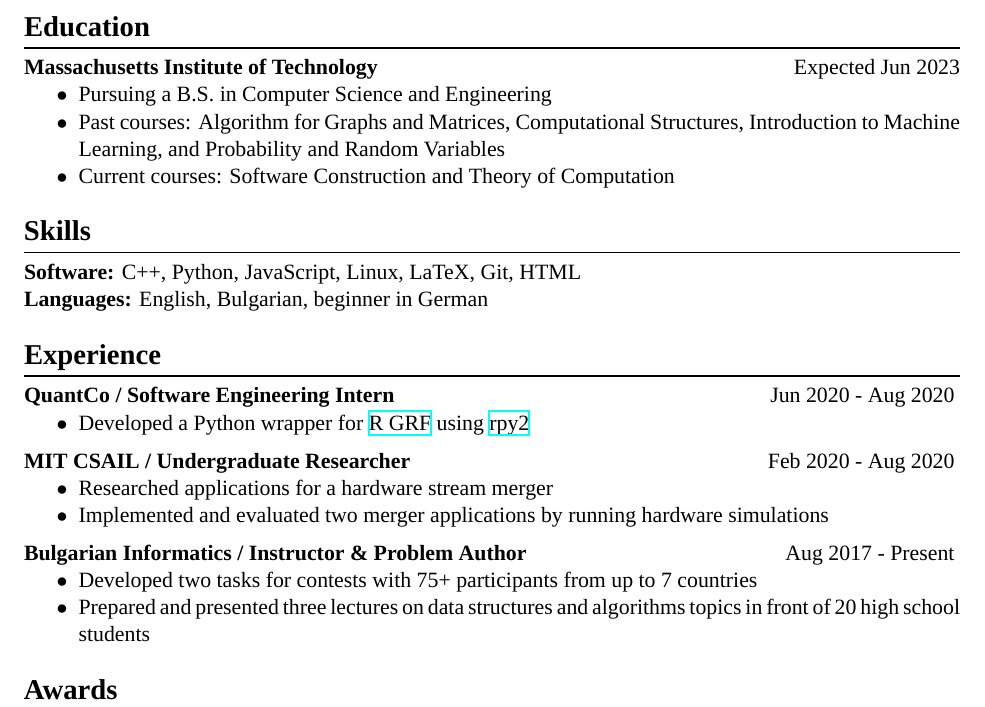
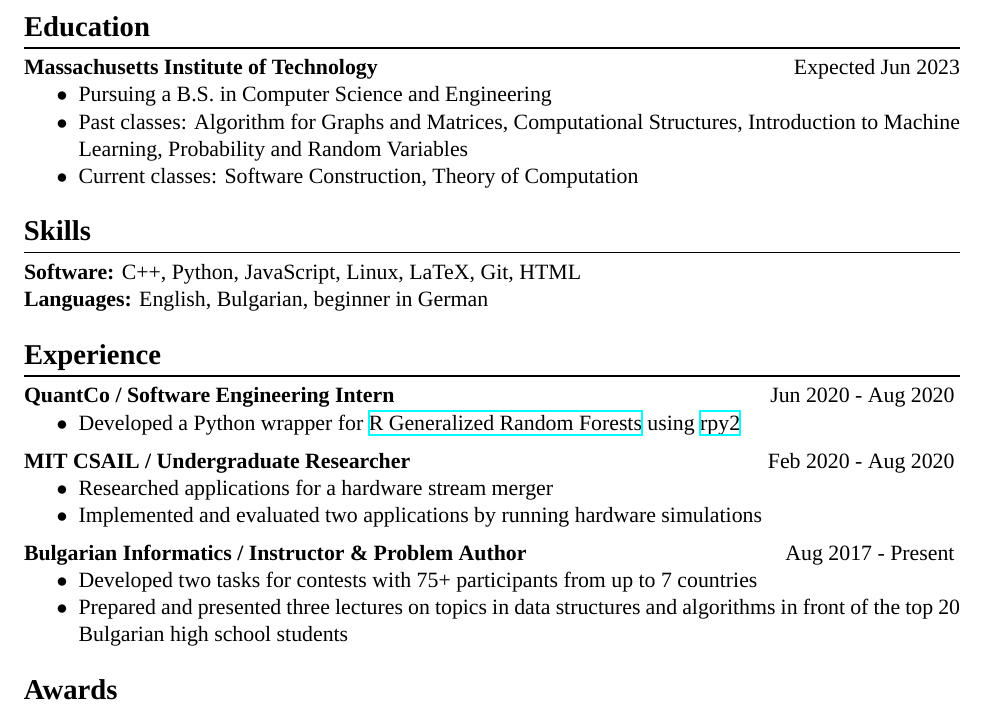
Before and after one commit to Alaxe/alaxe.github.io, a LaTeX CV (resume/resume.tex): part of the page, cut so that both start at the same text. Compiled offline with XeLaTeX; a missing font is replaced by an installed copy or a similar font.

Commit message:
Minor Changes

```diff
--- a/resume/resume.tex
+++ b/resume/resume.tex
@@ -61,13 +61,13 @@ $\bullet$ \href{https://github.com/Alaxe}{https://github.com/Alaxe} \hfill
 \noskip
 \begin{itemize}
     \item Pursuing a B.S. in Computer Science and Engineering
-    \item Past courses:
+    \item Past classes:
         Algorithm for Graphs and Matrices,
         Computational Structures,
         Introduction to Machine Learning,
-        and Probability and Random Variables
-    \item Current courses:
-        Software Construction and Theory of Computation
+        Probability and Random Variables
+    \item Current classes:
+        Software Construction, Theory of Computation
 \end{itemize}
 
 \section*{Skills}
@@ -81,7 +81,7 @@ $\bullet$ \href{https://github.com/Alaxe}{https://github.com/Alaxe} \hfill
 \noskip
 \begin{itemize}
     \item Developed a Python wrapper for
-        \href{https://grf-labs.github.io/}{R GRF} using
+        \href{https://grf-labs.github.io/}{R Generalized Random Forests} using
         \href{https://rpy2.github.io/}{rpy2}
 \end{itemize}
 
@@ -91,7 +91,7 @@ $\bullet$ \href{https://github.com/Alaxe}{https://github.com/Alaxe} \hfill
 \noskip
 \begin{itemize}
     \item Researched applications for a hardware stream merger
-    \item Implemented and evaluated two merger applications by running hardware
+    \item Implemented and evaluated two applications by running hardware
         simulations
 \end{itemize}
 
@@ -102,8 +102,8 @@ $\bullet$ \href{https://github.com/Alaxe}{https://github.com/Alaxe} \hfill
 \begin{itemize}
     \item Developed two tasks for contests with 75+ participants from up to 7
         countries
-    \item Prepared and presented three lectures on data structures and
-        algorithms topics in front of 20 high school students
+    \item Prepared and presented three lectures on topics in data structures and
+        algorithms in front of the top 20 Bulgarian high school students
 \end{itemize}
 
 \section*{Awards}
```
Also changed, not shown: resume/resume.pdf, 2 other files.
